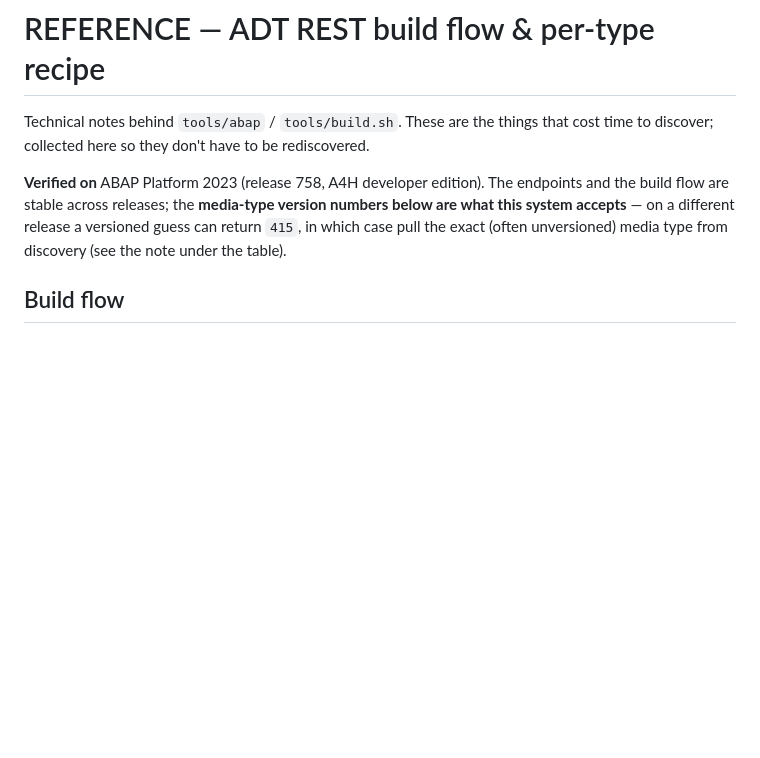
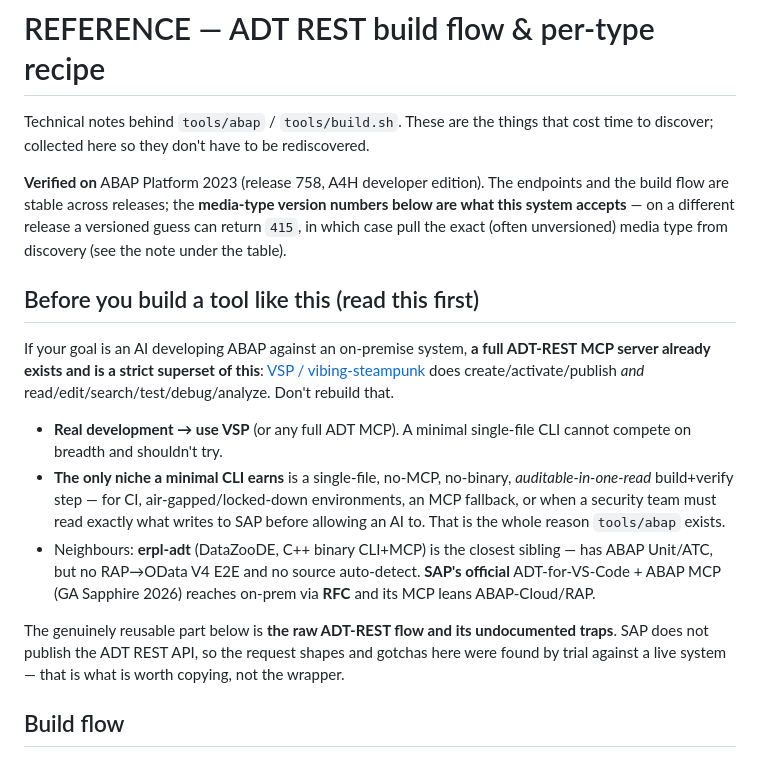
Before and after one commit to seokwonsap/adt-build, a Markdown page: REFERENCE.md, the part around one of its changes. GitHub-like rendering; blank space fills up the shorter version.

```diff
--- a/REFERENCE.md
+++ b/REFERENCE.md
@@ -3,6 +3,16 @@
 Technical notes behind `tools/abap` / `tools/build.sh`. These are the things that cost time to discover; collected here so they don't have to be rediscovered.
 
 **Verified on** ABAP Platform 2023 (release 758, A4H developer edition). The endpoints and the build flow are stable across releases; the **media-type version numbers below are what this system accepts** — on a different release a versioned guess can return `415`, in which case pull the exact (often unversioned) media type from discovery (see the note under the table).
+
+## Before you build a tool like this (read this first)
+
+If your goal is an AI developing ABAP against an on-premise system, **a full ADT-REST MCP server already exists and is a strict superset of this**: [VSP / vibing-steampunk](https://github.com/oisee/vibing-steampunk) does create/activate/publish *and* read/edit/search/test/debug/analyze. Don't rebuild that.
+
+- **Real development → use VSP** (or any full ADT MCP). A minimal single-file CLI cannot compete on breadth and shouldn't try.
+- **The only niche a minimal CLI earns** is a single-file, no-MCP, no-binary, *auditable-in-one-read* build+verify step — for CI, air-gapped/locked-down environments, an MCP fallback, or when a security team must read exactly what writes to SAP before allowing an AI to. That is the whole reason `tools/abap` exists.
+- Neighbours: **erpl-adt** (DataZooDE, C++ binary CLI+MCP) is the closest sibling — has ABAP Unit/ATC, but no RAP→OData V4 E2E and no source auto-detect. **SAP's official** ADT-for-VS-Code + ABAP MCP (GA Sapphire 2026) reaches on-prem via **RFC** and its MCP leans ABAP-Cloud/RAP.
+
+The genuinely reusable part below is **the raw ADT-REST flow and its undocumented traps**. SAP does not publish the ADT REST API, so the request shapes and gotchas here were found by trial against a live system — that is what is worth copying, not the wrapper.
 
 ## Build flow
 
```
Also changed, not shown: other parts of REFERENCE.md (+37 -0 lines).
